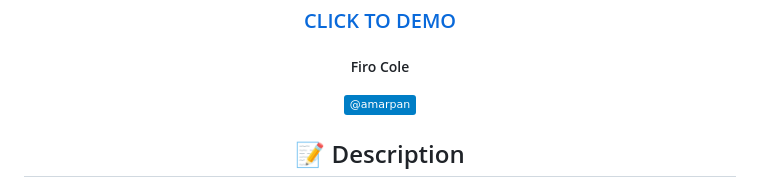
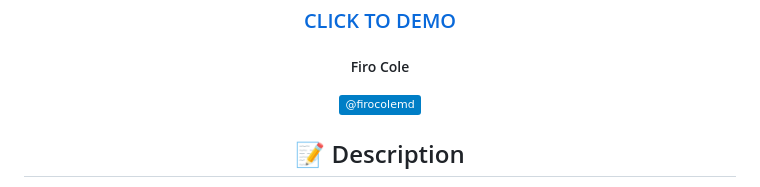
Before and after one commit to FiroCole/Concentration-Game, a Markdown page: README.md, the part around the change. Rendered like a GitHub page; badges without logos.

```diff
--- a/README.md
+++ b/README.md
@@ -14,7 +14,7 @@
 
   ##### Firo Cole
 
-[![LinkedIn Badge](https://img.shields.io/badge/-@amarpan-blue?style=flat&logo=Linkedin&logoColor=black)](https://www.linkedin.com/in/firocolemd/)
+[![LinkedIn Badge](https://img.shields.io/badge/-@firocolemd-blue?style=flat&logo=Linkedin&logoColor=black)](https://www.linkedin.com/in/firocolemd/)
 
   ## :pencil: Description
 
```
